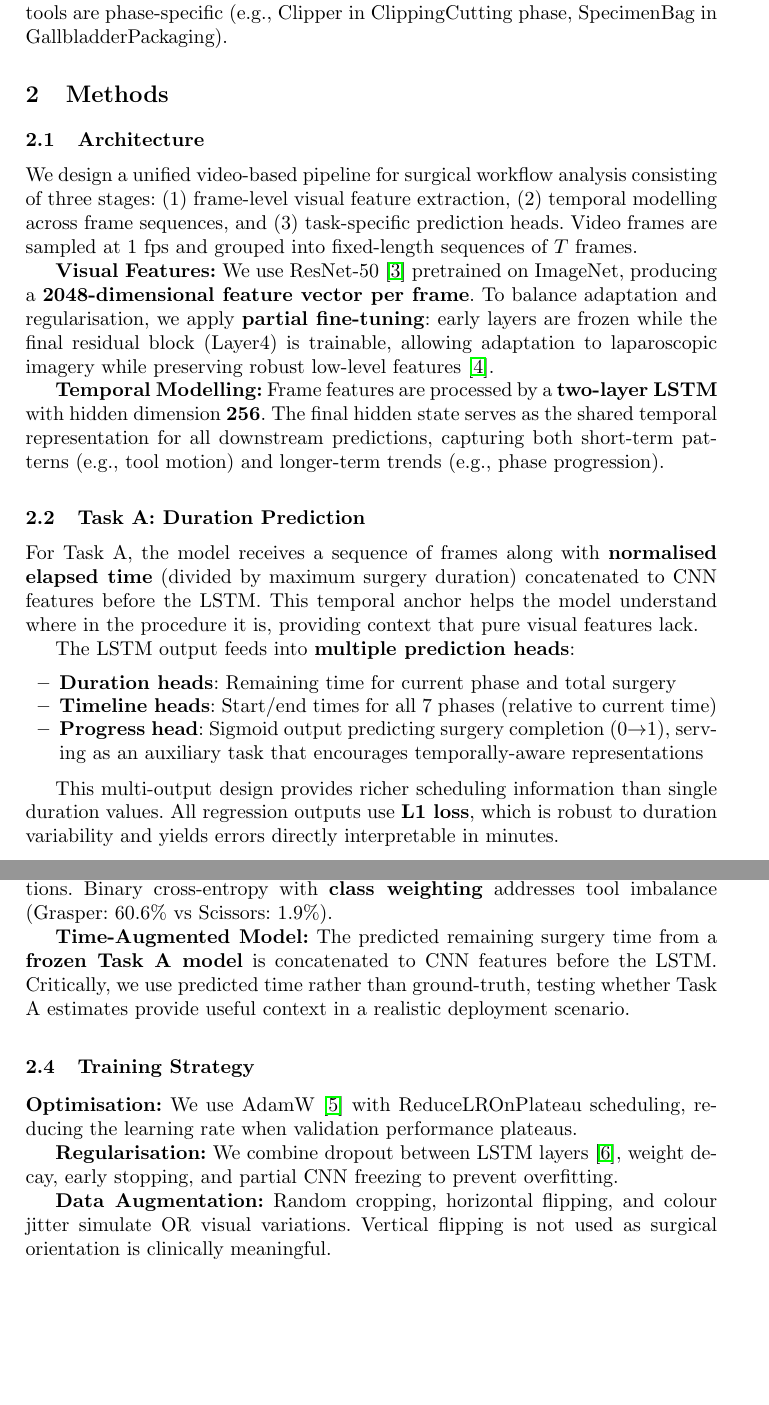
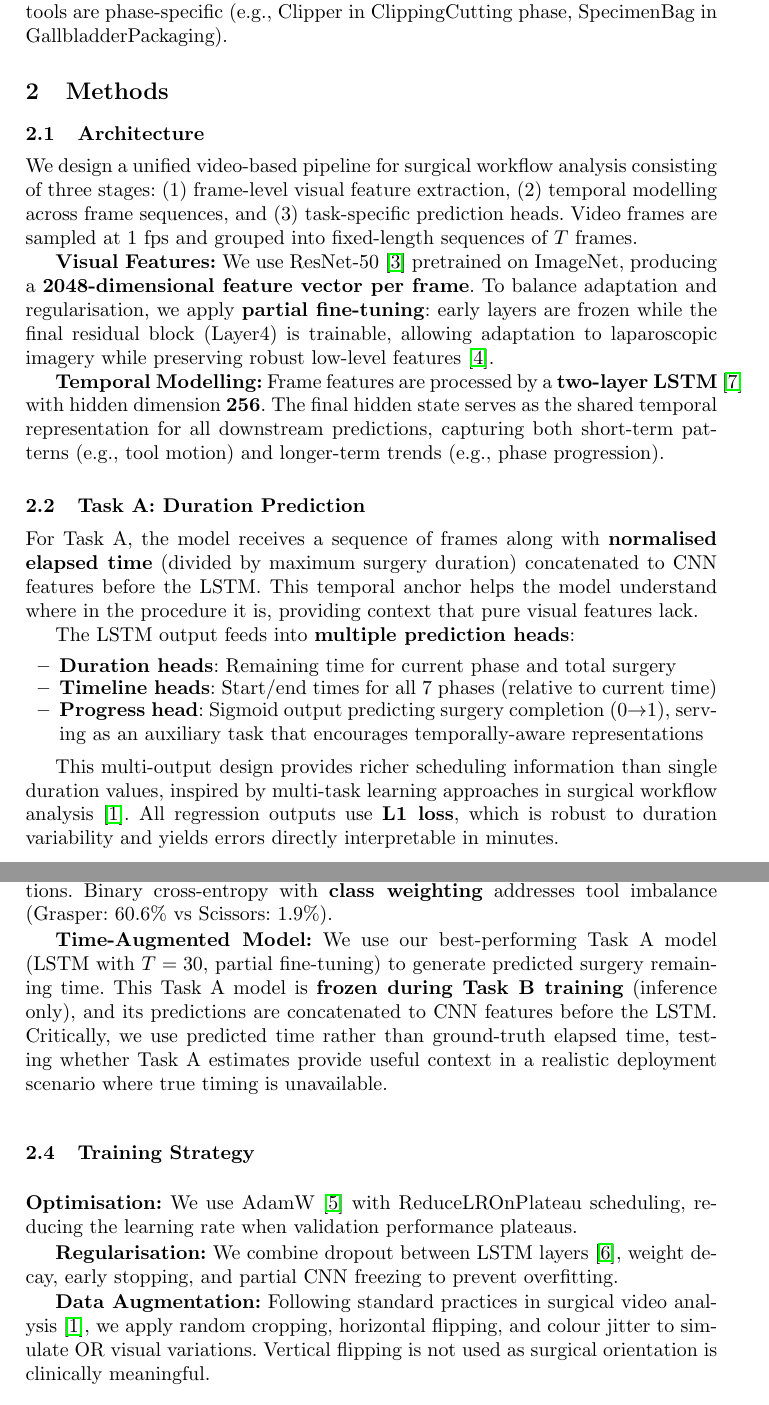
Before and after one commit to KingAlemambo/AI_Surgery_cw2, a LaTeX paper (report/main.tex): two parts of pages 2 and 3 of 8 before the commit and two parts of pages 2 and 3 of 9 after it, joined at a grey line, cut so that both start at the same text, the shorter picture padded with empty space. Compiled offline with pdfLaTeX.

Commit message:
Add references and clarify Task B model description
- Added LSTM citation (Hochreiter & Schmidhuber 1997)
- Clarified Task B uses best Task A model (LSTM, T=30, partial fine-tuning)
- Clarified "frozen during Task B training" (inference only)
- Added references to multi-task learning and data augmentation practices

Co-Authored-By: Claude Opus 4.5 <noreply@anthropic.com>

```diff
--- a/report/main.tex
+++ b/report/main.tex
@@ -65,7 +65,7 @@ We design a unified video-based pipeline for surgical workflow analysis consisti
 
 \textbf{Visual Features:} We use ResNet-50~\cite{he2016deep} pretrained on ImageNet, producing a \textbf{2048-dimensional feature vector per frame}. To balance adaptation and regularisation, we apply \textbf{partial fine-tuning}: early layers are frozen while the final residual block (Layer4) is trainable, allowing adaptation to laparoscopic imagery while preserving robust low-level features~\cite{yosinski2014transferable}.
 
-\textbf{Temporal Modelling:} Frame features are processed by a \textbf{two-layer LSTM} with hidden dimension \textbf{256}. The final hidden state serves as the shared temporal representation for all downstream predictions, capturing both short-term patterns (e.g., tool motion) and longer-term trends (e.g., phase progression).
+\textbf{Temporal Modelling:} Frame features are processed by a \textbf{two-layer LSTM}~\cite{hochreiter1997lstm} with hidden dimension \textbf{256}. The final hidden state serves as the shared temporal representation for all downstream predictions, capturing both short-term patterns (e.g., tool motion) and longer-term trends (e.g., phase progression).
 
 \subsection{Task A: Duration Prediction}
 
@@ -78,7 +78,7 @@ The LSTM output feeds into \textbf{multiple prediction heads}:
     \item \textbf{Progress head}: Sigmoid output predicting surgery completion (0$\to$1), serving as an auxiliary task that encourages temporally-aware representations
 \end{itemize}
 
-This multi-output design provides richer scheduling information than single duration values. All regression outputs use \textbf{L1 loss}, which is robust to duration variability and yields errors directly interpretable in minutes.
+This multi-output design provides richer scheduling information than single duration values, inspired by multi-task learning approaches in surgical workflow analysis~\cite{twinanda2016endonet}. All regression outputs use \textbf{L1 loss}, which is robust to duration variability and yields errors directly interpretable in minutes.
 
 \subsection{Task B: Tool Detection with Temporal Information}
 
@@ -92,7 +92,7 @@ The same CNN--LSTM backbone is reused with two task-specific heads:
 
 This multi-task design follows EndoNet~\cite{twinanda2016endonet}, leveraging tool-phase correlations. Binary cross-entropy with \textbf{class weighting} addresses tool imbalance (Grasper: 60.6\% vs Scissors: 1.9\%).
 
-\textbf{Time-Augmented Model:} The predicted remaining surgery time from a \textbf{frozen Task A model} is concatenated to CNN features before the LSTM. Critically, we use predicted time rather than ground-truth, testing whether Task A estimates provide useful context in a realistic deployment scenario.
+\textbf{Time-Augmented Model:} We use our best-performing Task A model (LSTM with $T=30$, partial fine-tuning) to generate predicted surgery remaining time. This Task A model is \textbf{frozen during Task B training} (inference only), and its predictions are concatenated to CNN features before the LSTM. Critically, we use predicted time rather than ground-truth elapsed time, testing whether Task A estimates provide useful context in a realistic deployment scenario where true timing is unavailable.
 
 \subsection{Training Strategy}
 
@@ -100,7 +100,7 @@ This multi-task design follows EndoNet~\cite{twinanda2016endonet}, leveraging to
 
 \textbf{Regularisation:} We combine dropout between LSTM layers~\cite{gal2016dropout}, weight decay, early stopping, and partial CNN freezing to prevent overfitting.
 
-\textbf{Data Augmentation:} Random cropping, horizontal flipping, and colour jitter simulate OR visual variations. Vertical flipping is not used as surgical orientation is clinically meaningful.
+\textbf{Data Augmentation:} Following standard practices in surgical video analysis~\cite{twinanda2016endonet}, we apply random cropping, horizontal flipping, and colour jitter to simulate OR visual variations. Vertical flipping is not used as surgical orientation is clinically meaningful.
 
 % ============================================================================
 % EXPERIMENTS
```
Also changed, not shown: report/main.tex (3 more changed lines).
